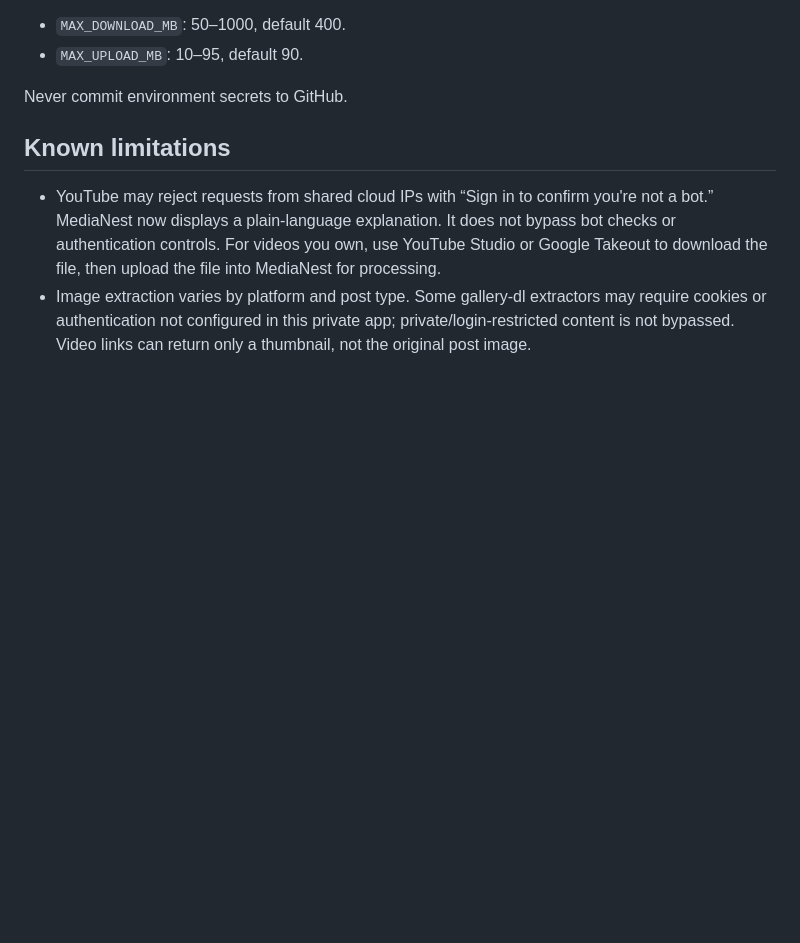
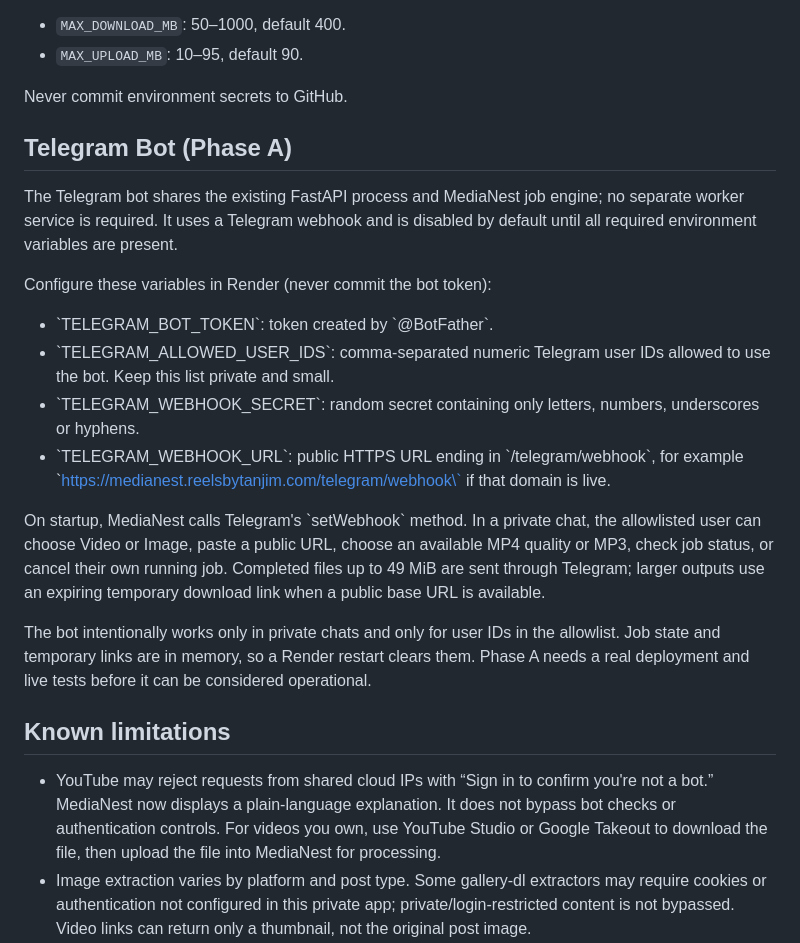
Before and after one commit to myselftanjim/video-downloader-backend, a Markdown page: README.md, the part around the change. GitHub-like rendering; blank space fills up the shorter version.

Commit message:
Document Phase A Telegram bot

```diff
--- a/README.md
+++ b/README.md
@@ -29,6 +29,21 @@ Optional:
 
 Never commit environment secrets to GitHub.
 
+
+## Telegram Bot (Phase A)
+
+The Telegram bot shares the existing FastAPI process and MediaNest job engine; no separate worker service is required. It uses a Telegram webhook and is disabled by default until all required environment variables are present.
+
+Configure these variables in Render (never commit the bot token):
+- \`TELEGRAM_BOT_TOKEN\`: token created by \`@BotFather\`.
+- \`TELEGRAM_ALLOWED_USER_IDS\`: comma-separated numeric Telegram user IDs allowed to use the bot. Keep this list private and small.
+- \`TELEGRAM_WEBHOOK_SECRET\`: random secret containing only letters, numbers, underscores or hyphens.
+- \`TELEGRAM_WEBHOOK_URL\`: public HTTPS URL ending in \`/telegram/webhook\`, for example \`https://medianest.reelsbytanjim.com/telegram/webhook\` if that domain is live.
+
+On startup, MediaNest calls Telegram's \`setWebhook\` method. In a private chat, the allowlisted user can choose Video or Image, paste a public URL, choose an available MP4 quality or MP3, check job status, or cancel their own running job. Completed files up to 49 MiB are sent through Telegram; larger outputs use an expiring temporary download link when a public base URL is available.
+
+The bot intentionally works only in private chats and only for user IDs in the allowlist. Job state and temporary links are in memory, so a Render restart clears them. Phase A needs a real deployment and live tests before it can be considered operational.
+
 ## Known limitations
 
 - YouTube may reject requests from shared cloud IPs with “Sign in to confirm you're not a bot.” MediaNest now displays a plain-language explanation. It does not bypass bot checks or authentication controls. For videos you own, use YouTube Studio or Google Takeout to download the file, then upload the file into MediaNest for processing.
```
